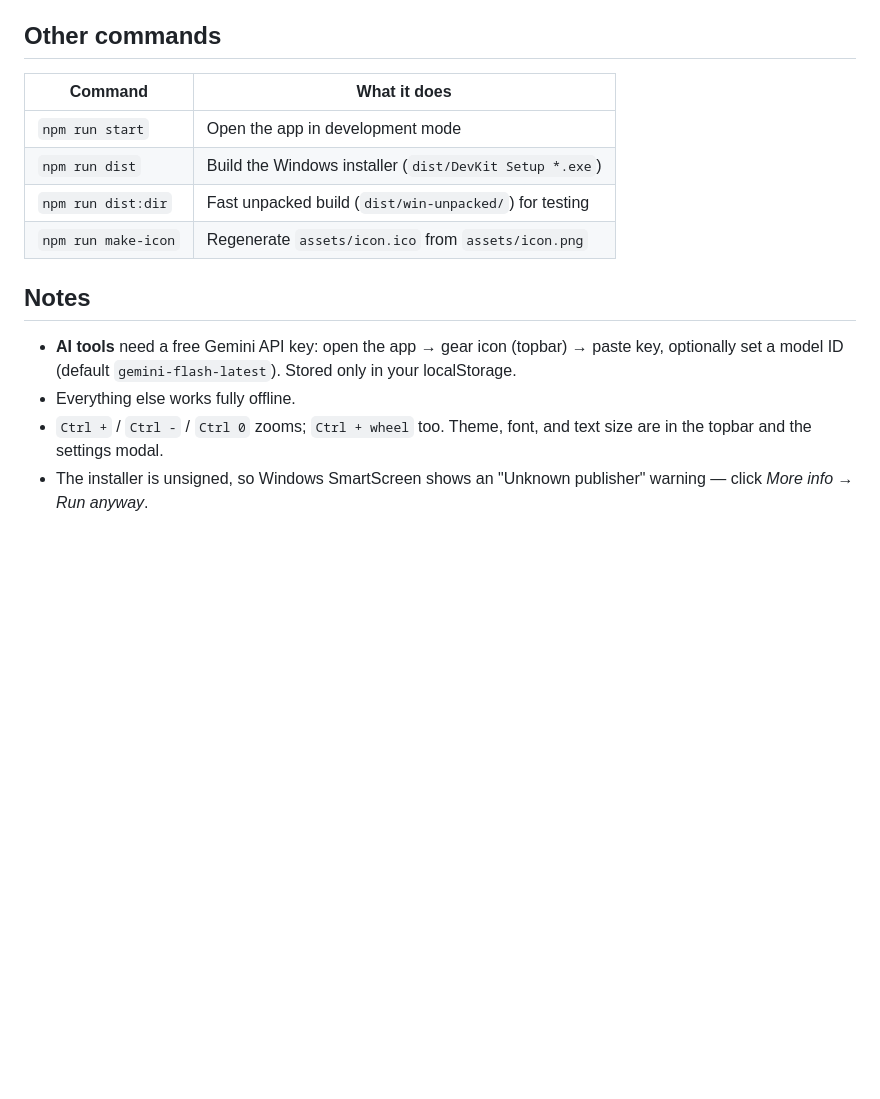
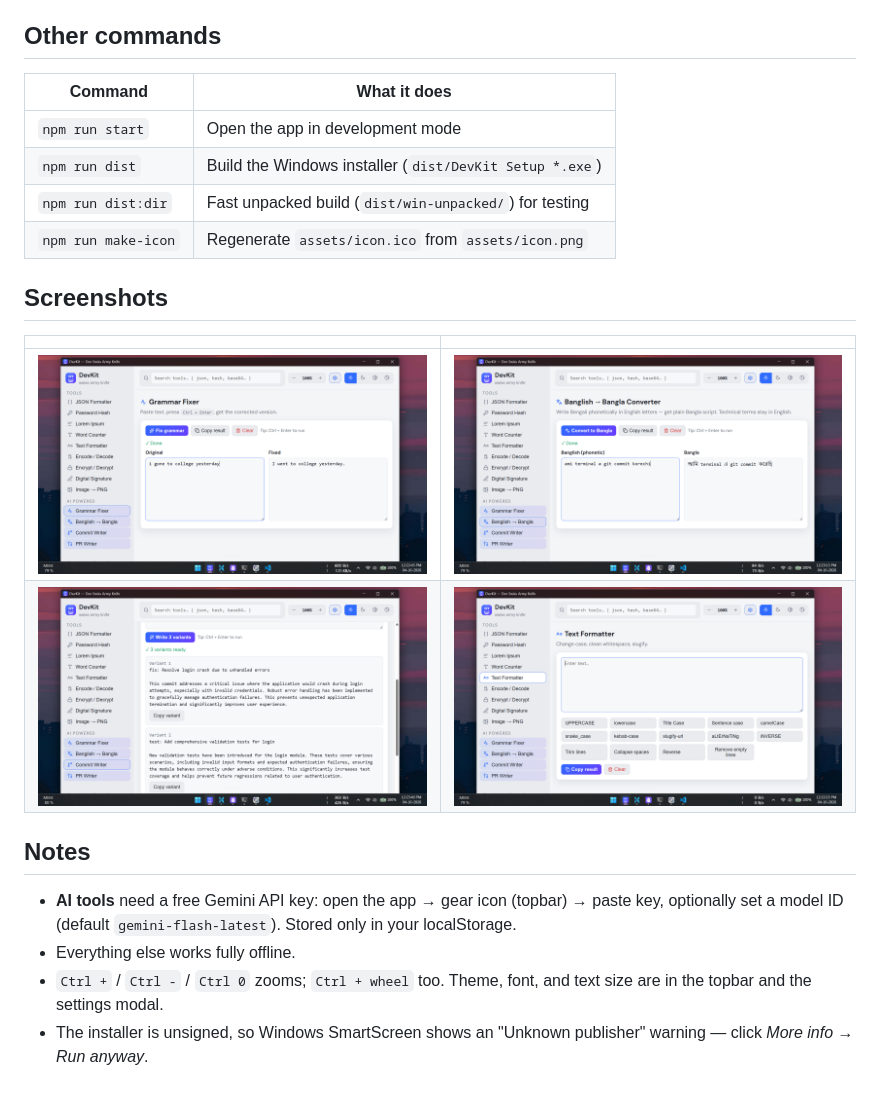
Before and after one commit to fazle-rabbi-dev/devkit, a Markdown page: README.md, the part around the change printed below. GitHub-like rendering; pictures changed too: public/bangla.png (added), public/commit.png (added), public/grammar.png (added); blank space fills up the shorter version.

```diff
--- a/README.md
+++ b/README.md
@@ -22,12 +28,19 @@ First build downloads ~150MB of packaging tools; later builds are fast.
 
 ## Other commands
 
-| Command           | What it does                                              |
-|-------------------|-----------------------------------------------------------|
-| `npm run start`   | Open the app in development mode                          |
-| `npm run dist`    | Build the Windows installer (`dist/DevKit Setup *.exe`)   |
-| `npm run dist:dir`| Fast unpacked build (`dist/win-unpacked/`) for testing    |
+| Command             | What it does                                            |
+| ------------------- | ------------------------------------------------------- |
+| `npm run start`     | Open the app in development mode                        |
+| `npm run dist`      | Build the Windows installer (`dist/DevKit Setup *.exe`) |
+| `npm run dist:dir`  | Fast unpacked build (`dist/win-unpacked/`) for testing  |
 | `npm run make-icon` | Regenerate `assets/icon.ico` from `assets/icon.png`     |
+
+## Screenshots
+
+|                                      |                                          |
+| ------------------------------------ | ---------------------------------------- |
+| ![Grammar Fixer](public/grammar.png) | ![Banglish to Bangla](public/bangla.png) |
+| ![Commit Writer](public/commit.png)  | ![Text tools](public/text.png)           |
 
 ## Notes
 
@@ -37,4 +50,4 @@ First build downloads ~150MB of packaging tools; later builds are fast.
 - `Ctrl +` / `Ctrl -` / `Ctrl 0` zooms; `Ctrl + wheel` too. Theme, font, and text size are in
   the topbar and the settings modal.
 - The installer is unsigned, so Windows SmartScreen shows an "Unknown publisher" warning —
-  click *More info → Run anyway*.
+  click _More info → Run anyway_.
```
Also changed, not shown: other parts of README.md (+7 -1 lines), 1 other file.
